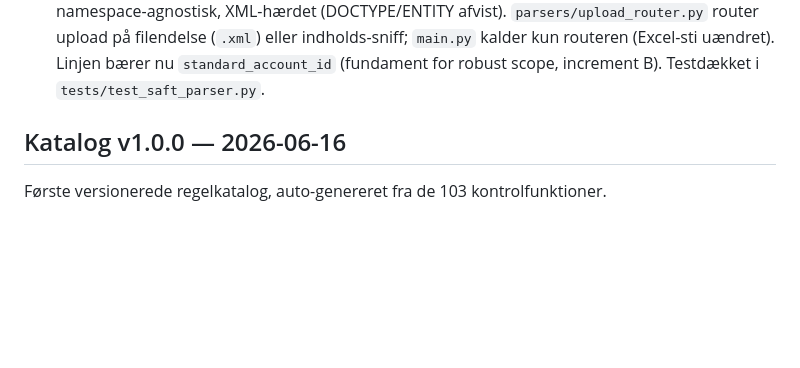
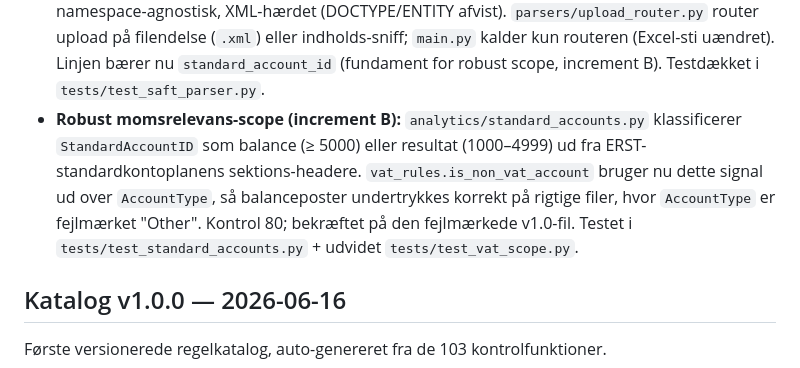
Before and after one commit to Bal1979/vat-analytics-app, a Markdown page: docs/CHANGELOG.md, the part around the change. GitHub-like rendering; blank space fills up the shorter version.

Commit message:
Docs: robust scope via StandardAccountID (increment B)

```diff
--- a/docs/CHANGELOG.md
+++ b/docs/CHANGELOG.md
@@ -31,6 +31,13 @@ væsentlige løft mod EY-standard.
   indholds-sniff; `main.py` kalder kun routeren (Excel-sti uændret). Linjen bærer
   nu `standard_account_id` (fundament for robust scope, increment B). Testdækket i
   `tests/test_saft_parser.py`.
+- **Robust momsrelevans-scope (increment B):** `analytics/standard_accounts.py`
+  klassificerer `StandardAccountID` som balance (≥ 5000) eller resultat (1000–4999)
+  ud fra ERST-standardkontoplanens sektions-headere. `vat_rules.is_non_vat_account`
+  bruger nu dette signal ud over `AccountType`, så balanceposter undertrykkes korrekt
+  på rigtige filer, hvor `AccountType` er fejlmærket "Other". Kontrol 80; bekræftet
+  på den fejlmærkede v1.0-fil. Testet i `tests/test_standard_accounts.py` +
+  udvidet `tests/test_vat_scope.py`.
 
 ## Katalog v1.0.0 — 2026-06-16
 Første versionerede regelkatalog, auto-genereret fra de 103 kontrolfunktioner.
```
Also changed, not shown: CLAUDE.md (+18 -14 lines), docs/VAT-Analytics_Opfoelgningspunkter.md (+8 -5 lines).
